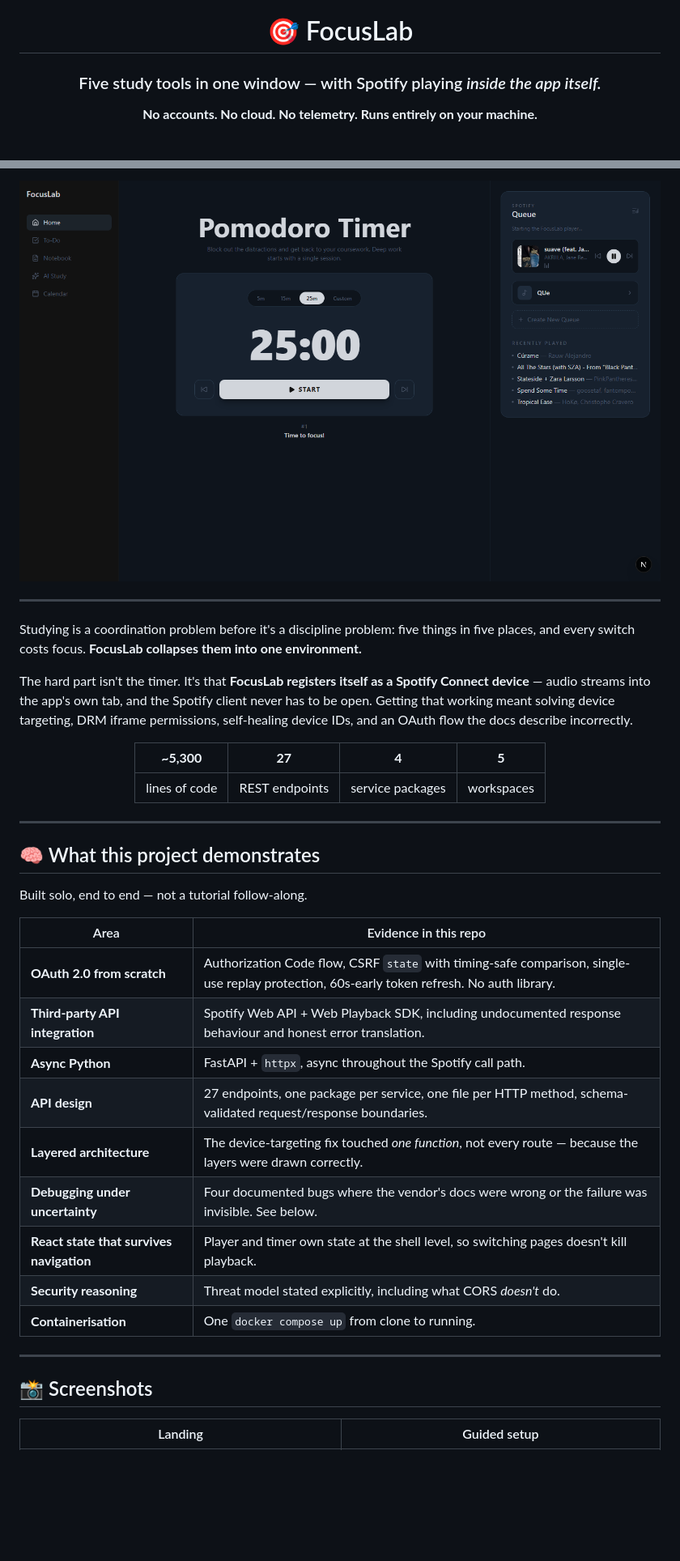
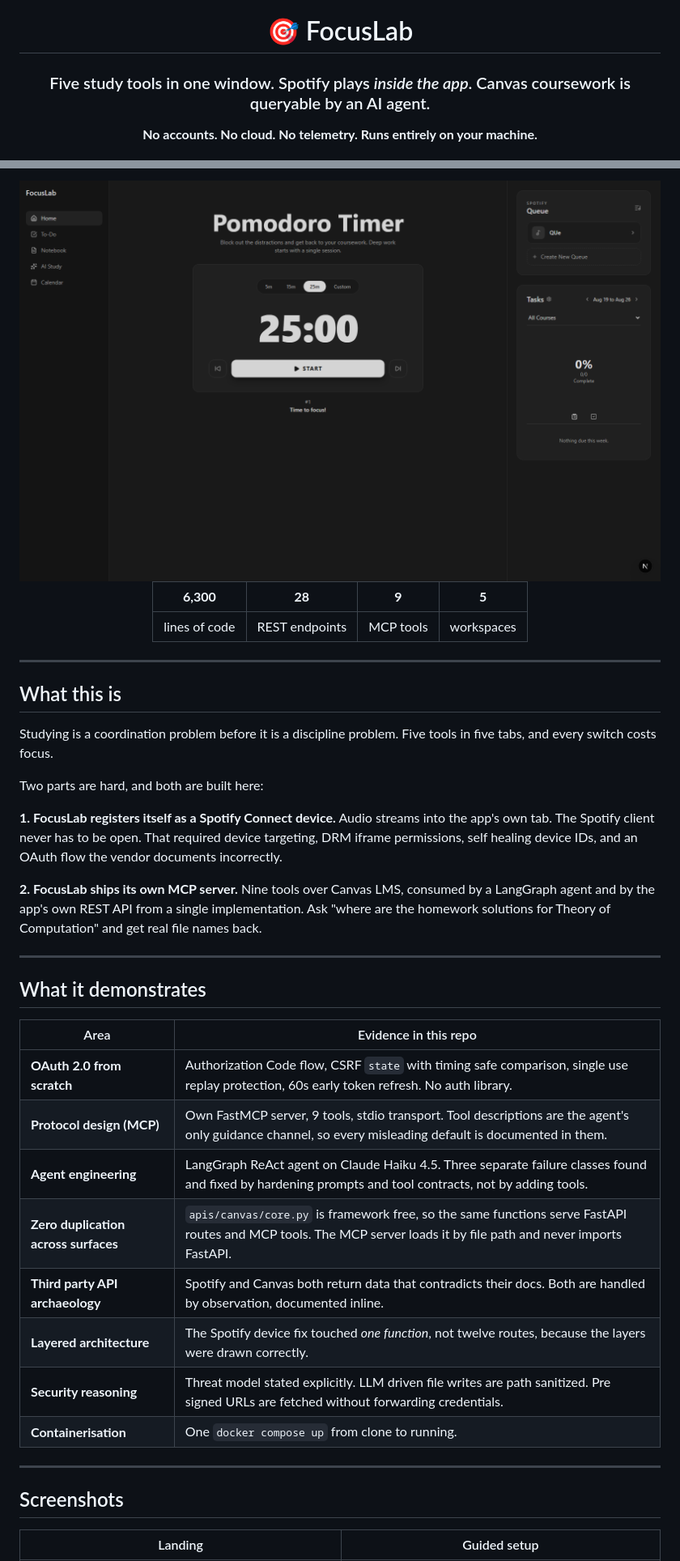
Before and after one commit to MatiasPF1/FocusLab, a Markdown page: README.md, 2 parts joined by grey strips. Shown: that part at 81% size. GitHub-like rendering; pictures changed too: docs/screenshots/home.png; blank space fills up the shorter version.

```diff
--- a/README.md
+++ b/README.md
@@ -2,7 +2,7 @@
 
 # 🎯 FocusLab
 
-### Five study tools in one window — with Spotify playing *inside the app itself.*
+### Five study tools in one window. Spotify plays *inside the app*. Canvas coursework is queryable by an AI agent.
 
 **No accounts. No cloud. No telemetry. Runs entirely on your machine.**
 
@@ -17,43 +17,43 @@
 
-<img src="docs/screenshots/home.png" alt="FocusLab — Pomodoro timer with a live Spotify queue playing inside the app" width="100%">
+<img src="docs/screenshots/home.png" alt="FocusLab: Pomodoro timer, Spotify queue, and live Canvas tasks in one window" width="100%">
+
+| **6,300** | **28** | **9** | **5** |
+|:---:|:---:|:---:|:---:|
+| lines of code | REST endpoints | MCP tools | workspaces |
 
 </div>
 
 ---
 
-Studying is a coordination problem before it's a discipline problem: five things in five places, and every switch costs focus. **FocusLab collapses them into one environment.**
+## What this is
 
-The hard part isn't the timer. It's that **FocusLab registers itself as a Spotify Connect device** — audio streams into the app's own tab, and the Spotify client never has to be open. Getting that working meant solving device targeting, DRM iframe permissions, self-healing device IDs, and an OAuth flow the docs describe incorrectly.
+Studying is a coordination problem before it is a discipline problem. Five tools in five tabs, and every switch costs focus.
 
-<div align="center">
+Two parts are hard, and both are built here:
 
-| **~5,300** | **27** | **4** | **5** |
-|:---:|:---:|:---:|:---:|
-| lines of code | REST endpoints | service packages | workspaces |
+**1. FocusLab registers itself as a Spotify Connect device.** Audio streams into the app's own tab. The Spotify client never has to be open. That required device targeting, DRM iframe permissions, self healing device IDs, and an OAuth flow the vendor documents incorrectly.
 
-</div>
+**2. FocusLab ships its own MCP server.** Nine tools over Canvas LMS, consumed by a LangGraph agent and by the app's own REST API from a single implementation. Ask "where are the homework solutions for Theory of Computation" and get real file names back.
 
 ---
 
-## 🧠 What this project demonstrates
+## What it demonstrates
 
-Built solo, end to end — not a tutorial follow-along.
 
 | Area | Evidence in this repo |
 |---|---|
-| **OAuth 2.0 from scratch** | Authorization Code flow, CSRF `state` with timing-safe comparison, single-use replay protection, 60s-early token refresh. No auth library. |
-| **Third-party API integration** | Spotify Web API + Web Playback SDK, including undocumented response behaviour and honest error translation. |
-| **Async Python** | FastAPI + `httpx`, async throughout the Spotify call path. |
-| **API design** | 27 endpoints, one package per service, one file per HTTP method, schema-validated request/response boundaries. |
-| **Layered architecture** | The device-targeting fix touched *one function*, not every route — because the layers were drawn correctly. |
-| **Debugging under uncertainty** | Four documented bugs where the vendor's docs were wrong or the failure was invisible. See below. |
-| **React state that survives navigation** | Player and timer own state at the shell level, so switching pages doesn't kill playback. |
-| **Security reasoning** | Threat model stated explicitly, including what CORS *doesn't* do. |
+| **OAuth 2.0 from scratch** | Authorization Code flow, CSRF `state` with timing safe comparison, single use replay protection, 60s early token refresh. No auth library. |
+| **Protocol design (MCP)** | Own FastMCP server, 9 tools, stdio transport. Tool descriptions are the agent's only guidance channel, so every misleading default is documented in them. |
+| **Agent engineering** | LangGraph ReAct agent on Claude Haiku 4.5. Three separate failure classes found and fixed by hardening prompts and tool contracts, not by adding tools. |
+| **Zero duplication across surfaces** | `apis/canvas/core.py` is framework free, so the same functions serve FastAPI routes and MCP tools. The MCP server loads it by file path and never imports FastAPI. |
+| **Third party API archaeology** | Spotify and Canvas both return data that contradicts their docs. Both are handled by observation, documented inline. |
+| **Layered architecture** | The Spotify device fix touched *one function*, not twelve routes, because the layers were drawn correctly. |
+| **Security reasoning** | Threat model stated explicitly. LLM driven file writes are path sanitized. Pre signed URLs are fetched without forwarding credentials. |
 | **Containerisation** | One `docker compose up` from clone to running. |
 
 ---
 
-## 📸 Screenshots
+## Screenshots
 
 <div align="center">
 
```
Also changed, not shown: other parts of README.md (+106 -132 lines), docs/screenshots/landing.png, 11 other files.
